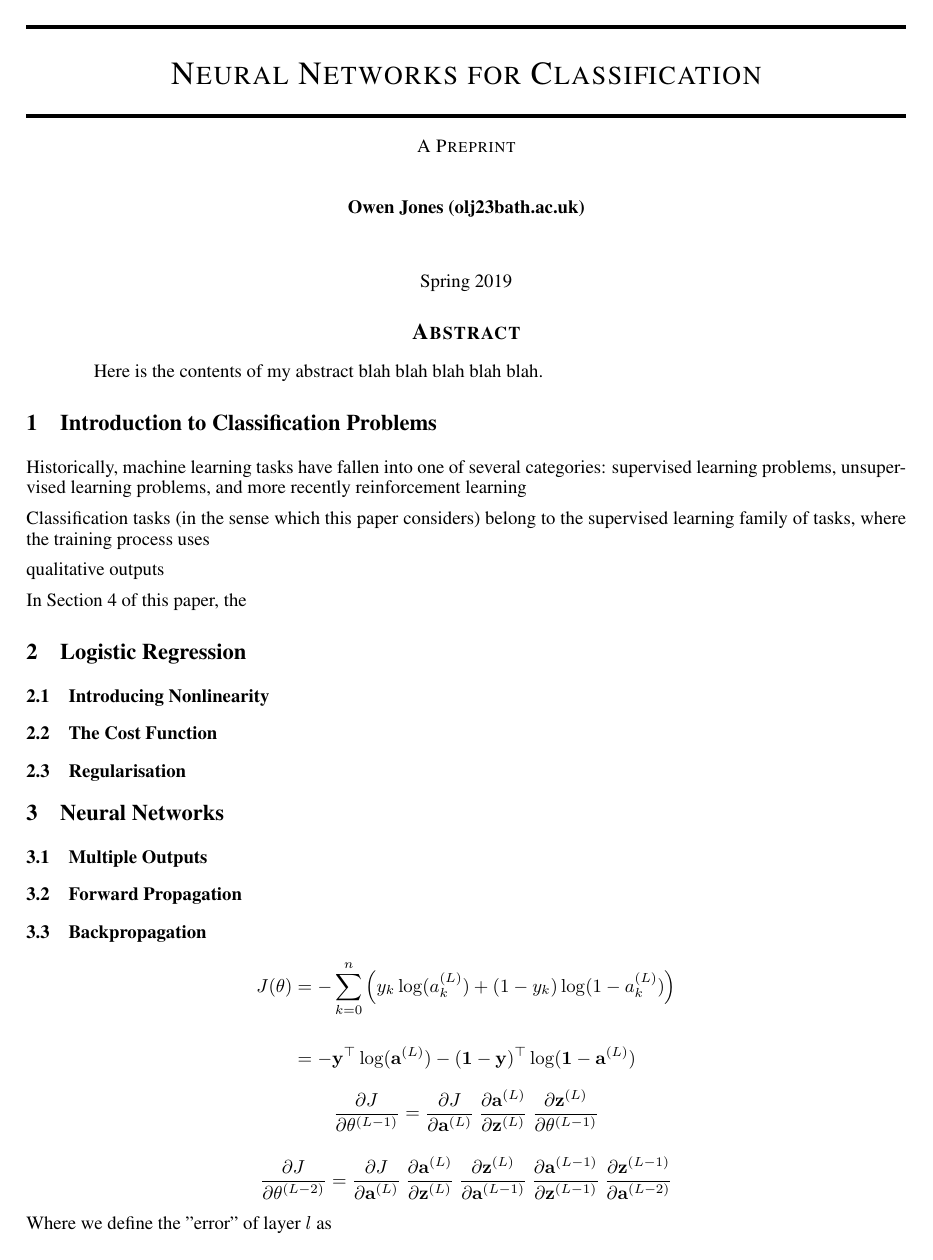
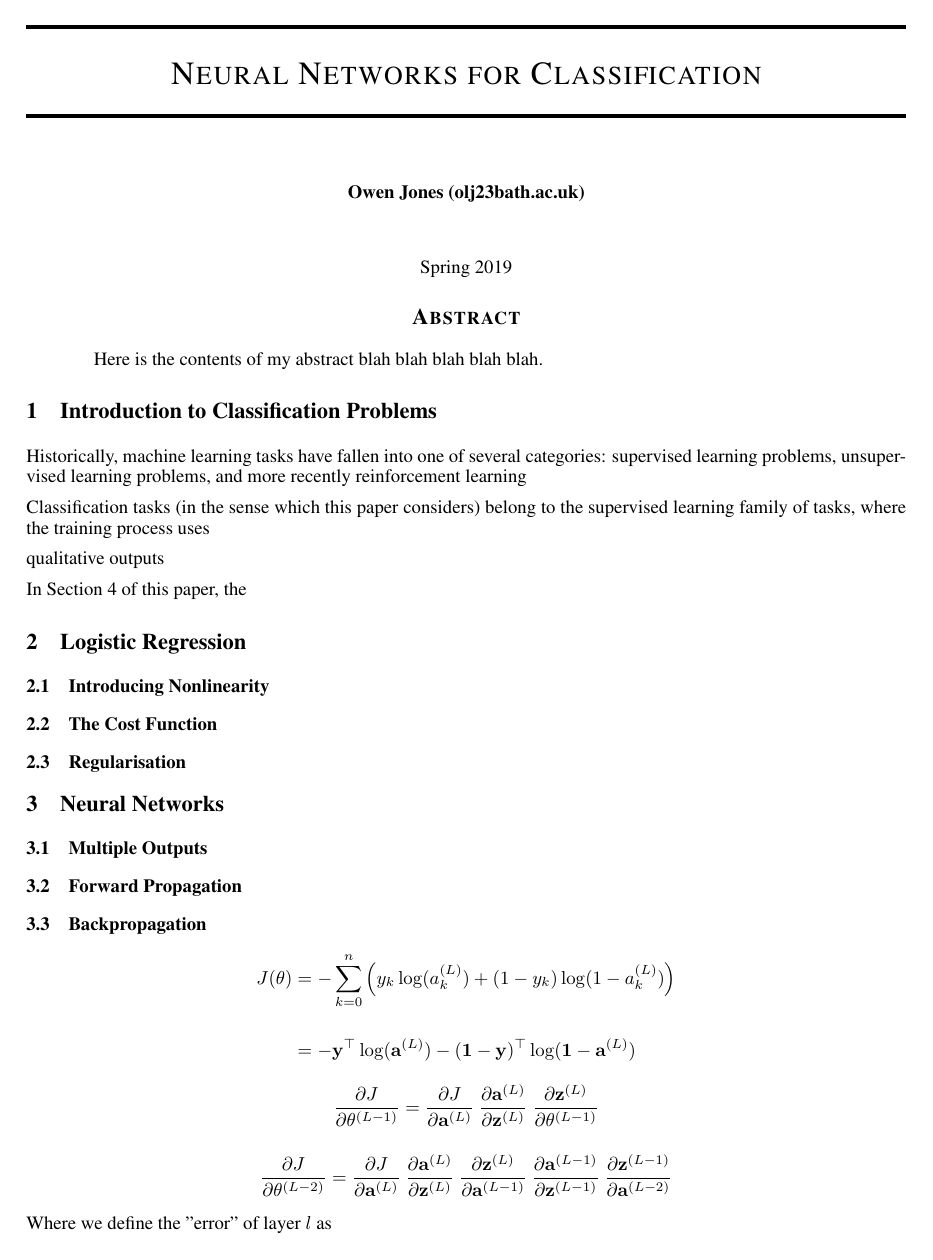
Before and after one commit to owenjonesuob/neural-nets-for-classification, a LaTeX paper (report/report.tex, which reads report/arxiv.sty): page 1 of 4. Compiled offline with pdfLaTeX.

Commit message:
Update styling

```diff
--- a/report/arxiv.sty
+++ b/report/arxiv.sty
@@ -217,7 +217,7 @@
     \centering
     {\LARGE\sc \@title\par}
     \@bottomtitlebar
-    \textsc{A Preprint}\\
+    %\textsc{A Preprint}\\
     \vskip 0.1in
     \def\And{%
       \end{tabular}\hfil\linebreak[0]\hfil%
--- a/report/report.tex
+++ b/report/report.tex
@@ -1,4 +1,4 @@
-\documentclass{article}
+\documentclass{article}[11pt]
 \usepackage{arxiv}
 
 \usepackage{amssymb, amsmath}
```
Also changed, not shown: 1 other file.
